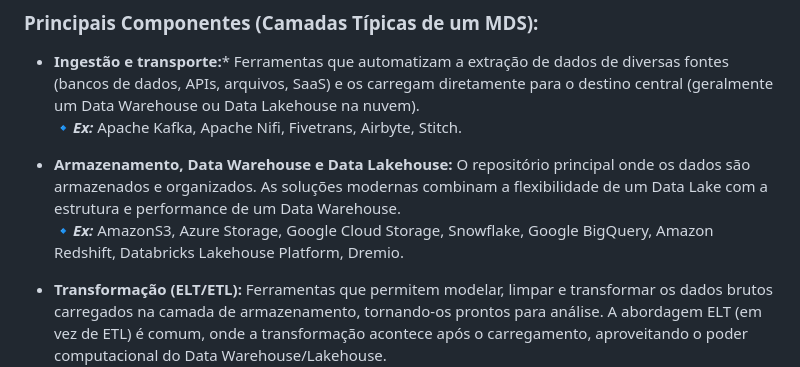
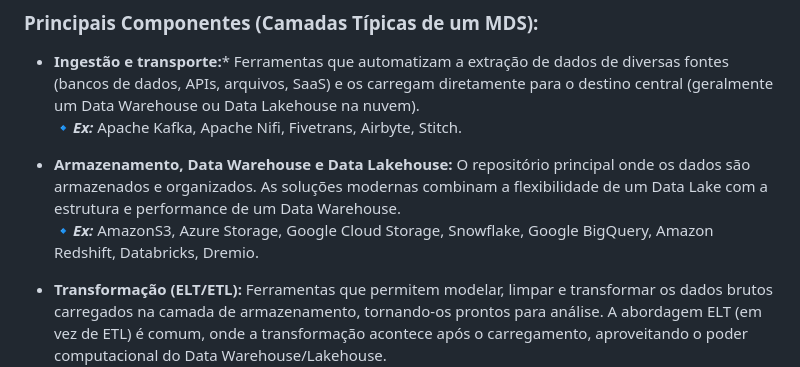
Before and after one commit to edsonhenriques/dsa-academy, a Markdown page: ArquiteturaDeDados/01 Plataforma de Dados e Modern Data Stack/readme.md, the part around the change. Rendered like a GitHub page.

```diff
--- a/ArquiteturaDeDados/01 Plataforma de Dados e Modern Data Stack/readme.md
+++ b/ArquiteturaDeDados/01 Plataforma de Dados e Modern Data Stack/readme.md
@@ -40,7 +40,7 @@ Ele surgiu como resposta às limitações das arquiteturas tradicionais (como da
 🔹***Ex:*** Apache Kafka, Apache Nifi, Fivetrans, Airbyte, Stitch.
 
 - **Armazenamento, Data Warehouse e Data Lakehouse:** O repositório principal onde os dados são armazenados e organizados. As soluções modernas combinam a flexibilidade de um Data Lake com a estrutura e performance de um Data Warehouse.
-🔹***Ex:*** AmazonS3, Azure Storage, Google Cloud Storage, Snowflake, Google BigQuery, Amazon Redshift, Databricks Lakehouse Platform, Dremio.
+🔹***Ex:*** AmazonS3, Azure Storage, Google Cloud Storage, Snowflake, Google BigQuery, Amazon Redshift, Databricks, Dremio.
 - **Transformação (ELT/ETL):** Ferramentas que permitem modelar, limpar e transformar os dados brutos carregados na camada de armazenamento, tornando-os prontos para análise. A abordagem ELT (em vez de ETL) é comum, onde a transformação acontece após o carregamento, aproveitando o poder computacional do Data Warehouse/Lakehouse.
 🔹***Ex:*** dbt, (data build tool), Talend, Fivetran, Stitch.
 - **Business Intelligence (BI) e Analitycs:** Ferramentas para visualizar dados, criar dashboards, relatórios e realizar análises exploratórias.
```
